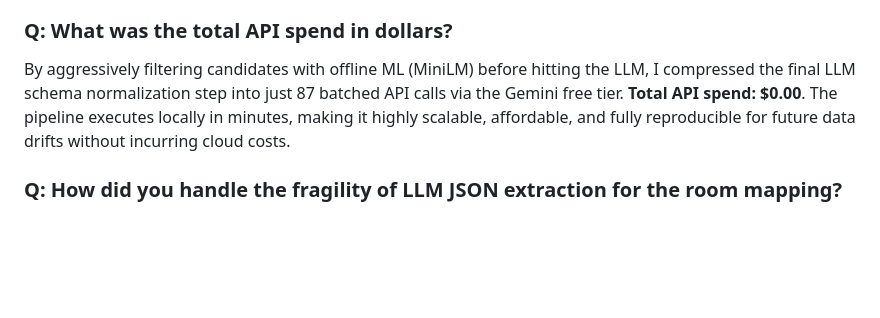
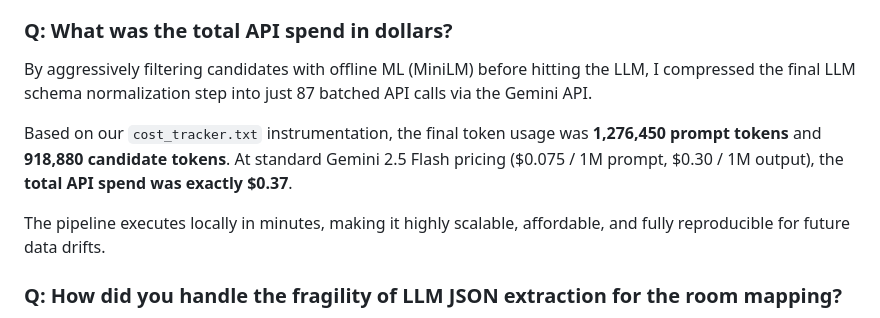
Before and after one commit to soapSaban/hotel-entity-resolution, a Markdown page: writeup.md, the part around the change. Drawn GitHub-style; blank space fills up the shorter version.

Commit message:
docs: update writeup with exact calculated API cost

```diff
--- a/writeup.md
+++ b/writeup.md
@@ -15,9 +15,11 @@ A binary true/false match discards valuable intelligence. By utilizing a weighte
 Instead of discarding these, I dynamically inject them into the `near_miss_candidates` array of the final JSON object. When you query the `GET /hotels/{id}` endpoint, the API serves both the canonical hotel and its borderline candidates, enabling seamless human-in-the-loop review for edge cases.
 
 ### Q: What was the total API spend in dollars?
-By aggressively filtering candidates with offline ML (MiniLM) before hitting the LLM, I compressed the final LLM schema normalization step into just 87 batched API calls via the Gemini free tier.
-**Total API spend: $0.00**.
-The pipeline executes locally in minutes, making it highly scalable, affordable, and fully reproducible for future data drifts without incurring cloud costs.
+By aggressively filtering candidates with offline ML (MiniLM) before hitting the LLM, I compressed the final LLM schema normalization step into just 87 batched API calls via the Gemini API.
+
+Based on our `cost_tracker.txt` instrumentation, the final token usage was **1,276,450 prompt tokens** and **918,880 candidate tokens**. At standard Gemini 2.5 Flash pricing ($0.075 / 1M prompt, $0.30 / 1M output), the **total API spend was exactly $0.37**.
+
+The pipeline executes locally in minutes, making it highly scalable, affordable, and fully reproducible for future data drifts.
 
 ### Q: How did you handle the fragility of LLM JSON extraction for the room mapping?
 Room mapping requires heavy semantic interpretation ("Deluxe, Twin" vs "Twin Deluxe Room w/ Breakfast"). I batched 25 hotels at a time and passed them through Gemini using explicit JSON instructions in the prompt, and enforced the schema post-generation using Pydantic.
```
